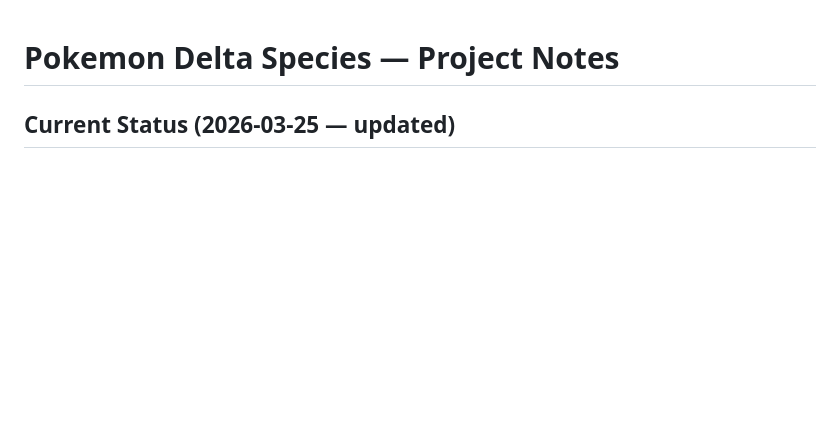
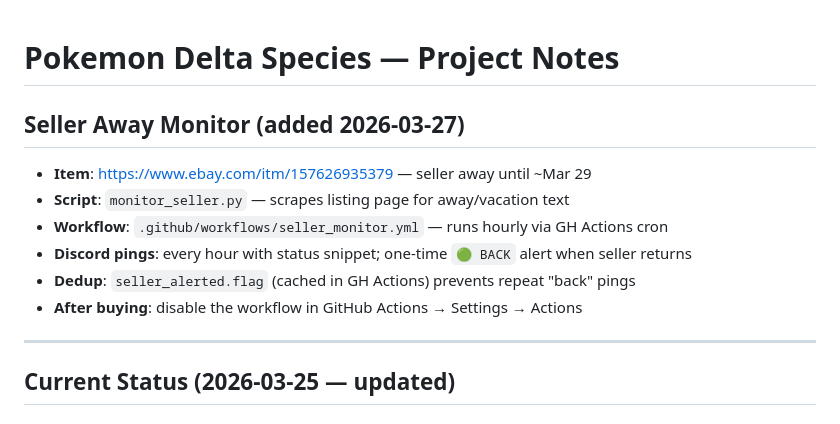
Before and after one commit to victorachen/pokemon_card_prices, a Markdown page: CLAUDE.md, the part around the change. Rendered like a GitHub page; blank space fills up the shorter version.

Commit message:
CLAUDE.md: add seller monitor notes
Co-Authored-By: Claude Sonnet 4.6 <noreply@anthropic.com>

```diff
--- a/CLAUDE.md
+++ b/CLAUDE.md
@@ -1,4 +1,15 @@
 # Pokemon Delta Species — Project Notes
+
+## Seller Away Monitor (added 2026-03-27)
+
+- **Item**: https://www.ebay.com/itm/157626935379 — seller away until ~Mar 29
+- **Script**: `monitor_seller.py` — scrapes listing page for away/vacation text
+- **Workflow**: `.github/workflows/seller_monitor.yml` — runs hourly via GH Actions cron
+- **Discord pings**: every hour with status snippet; one-time `🟢 BACK` alert when seller returns
+- **Dedup**: `seller_alerted.flag` (cached in GH Actions) prevents repeat "back" pings
+- **After buying**: disable the workflow in GitHub Actions → Settings → Actions
+
+---
 
 ## Current Status (2026-03-25 — updated)
 
```
